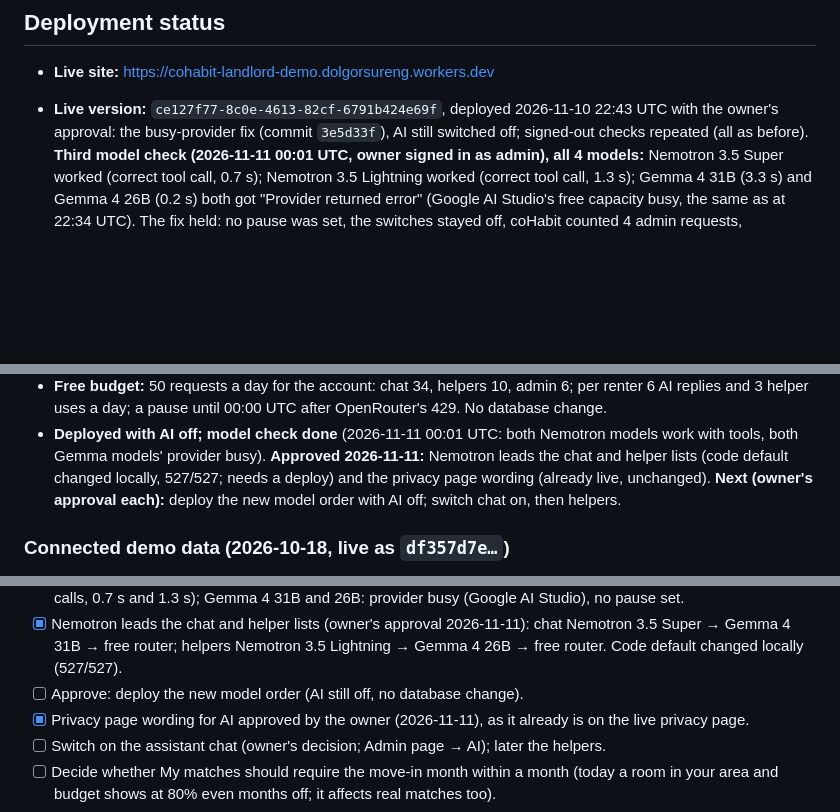
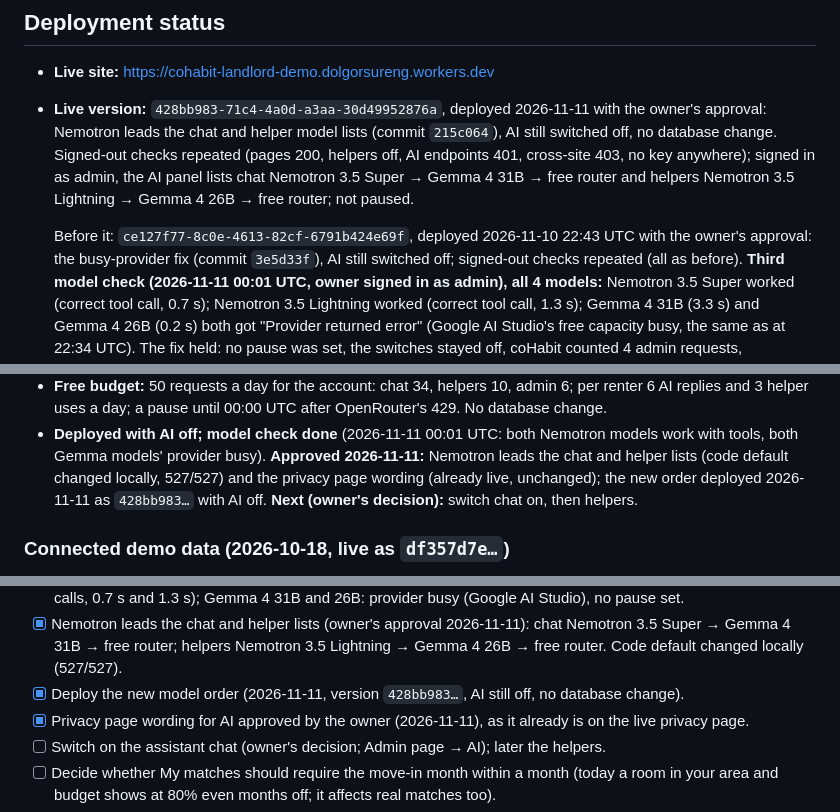
Before and after one commit to Donna9080/cohabit-landlord-demo, a Markdown page: CHECKPOINT.md, 3 parts joined by grey strips. Drawn GitHub-style; blank space fills up the shorter version.

Commit message:
Record deploy 428bb983 (Nemotron leads the model lists, AI off)
Co-Authored-By: Claude Opus 5.5 <noreply@anthropic.com>

```diff
--- a/CHECKPOINT.md
+++ b/CHECKPOINT.md
@@ -27,7 +27,13 @@ No real listings were imported because no authorized data source exists yet (see
 ## Deployment status
 
 - **Live site:** https://cohabit-landlord-demo.dolgorsureng.workers.dev
-- **Live version:** `ce127f77-8c0e-4613-82cf-6791b424e69f`, deployed 2026-11-10 22:43 UTC with the owner's approval: the
+- **Live version:** `428bb983-71c4-4a0d-a3aa-30d49952876a`, deployed 2026-11-11 with the owner's approval: Nemotron
+  leads the chat and helper model lists (commit `215c064`), AI still switched off, no database change. Signed-out
+  checks repeated (pages 200, helpers off, AI endpoints 401, cross-site 403, no key anywhere); signed in as admin, the
+  AI panel lists chat Nemotron 3.5 Super → Gemma 4 31B → free router and helpers Nemotron 3.5 Lightning → Gemma 4 26B
+  → free router; not paused.
+
+  Before it: `ce127f77-8c0e-4613-82cf-6791b424e69f`, deployed 2026-11-10 22:43 UTC with the owner's approval: the
   busy-provider fix (commit `3e5d33f`), AI still switched off; signed-out checks repeated (all as before).
   **Third model check (2026-11-11 00:01 UTC, owner signed in as admin), all 4 models:** Nemotron 3.5 Super worked
   (correct tool call, 0.7 s); Nemotron 3.5 Lightning worked (correct tool call, 1.3 s); Gemma 4 31B (3.3 s) and Gemma 4
@@ -186,8 +192,8 @@ No real listings were imported because no authorized data source exists yet (see
   helper uses a day; a pause until 00:00 UTC after OpenRouter's 429. No database change.
 - **Deployed with AI off; model check done** (2026-11-11 00:01 UTC: both Nemotron models work with tools, both Gemma
   models' provider busy). **Approved 2026-11-11:** Nemotron leads the chat and helper lists (code default changed
-  locally, 527/527; needs a deploy) and the privacy page wording (already live, unchanged). **Next (owner's approval
-  each):** deploy the new model order with AI off; switch chat on, then helpers.
+  locally, 527/527) and the privacy page wording (already live, unchanged); the new order deployed 2026-11-11 as
+  `428bb983…` with AI off. **Next (owner's decision):** switch chat on, then helpers.
 
 ### Connected demo data (2026-10-18, live as `df357d7e…`)
 
@@ -481,7 +487,7 @@ Earlier runs:
       calls, 0.7 s and 1.3 s); Gemma 4 31B and 26B: provider busy (Google AI Studio), no pause set.
 - [x] Nemotron leads the chat and helper lists (owner's approval 2026-11-11): chat Nemotron 3.5 Super → Gemma 4 31B →
       free router; helpers Nemotron 3.5 Lightning → Gemma 4 26B → free router. Code default changed locally (527/527).
-- [ ] Approve: deploy the new model order (AI still off, no database change).
+- [x] Deploy the new model order (2026-11-11, version `428bb983…`, AI still off, no database change).
 - [x] Privacy page wording for AI approved by the owner (2026-11-11), as it already is on the live privacy page.
 - [ ] Switch on the assistant chat (owner's decision; Admin page → AI); later the helpers.
 - [ ] Decide whether My matches should require the move-in month within a month (today a room in your area and
```
Also changed, not shown: other parts of CHECKPOINT.md (+1 -1 lines).
